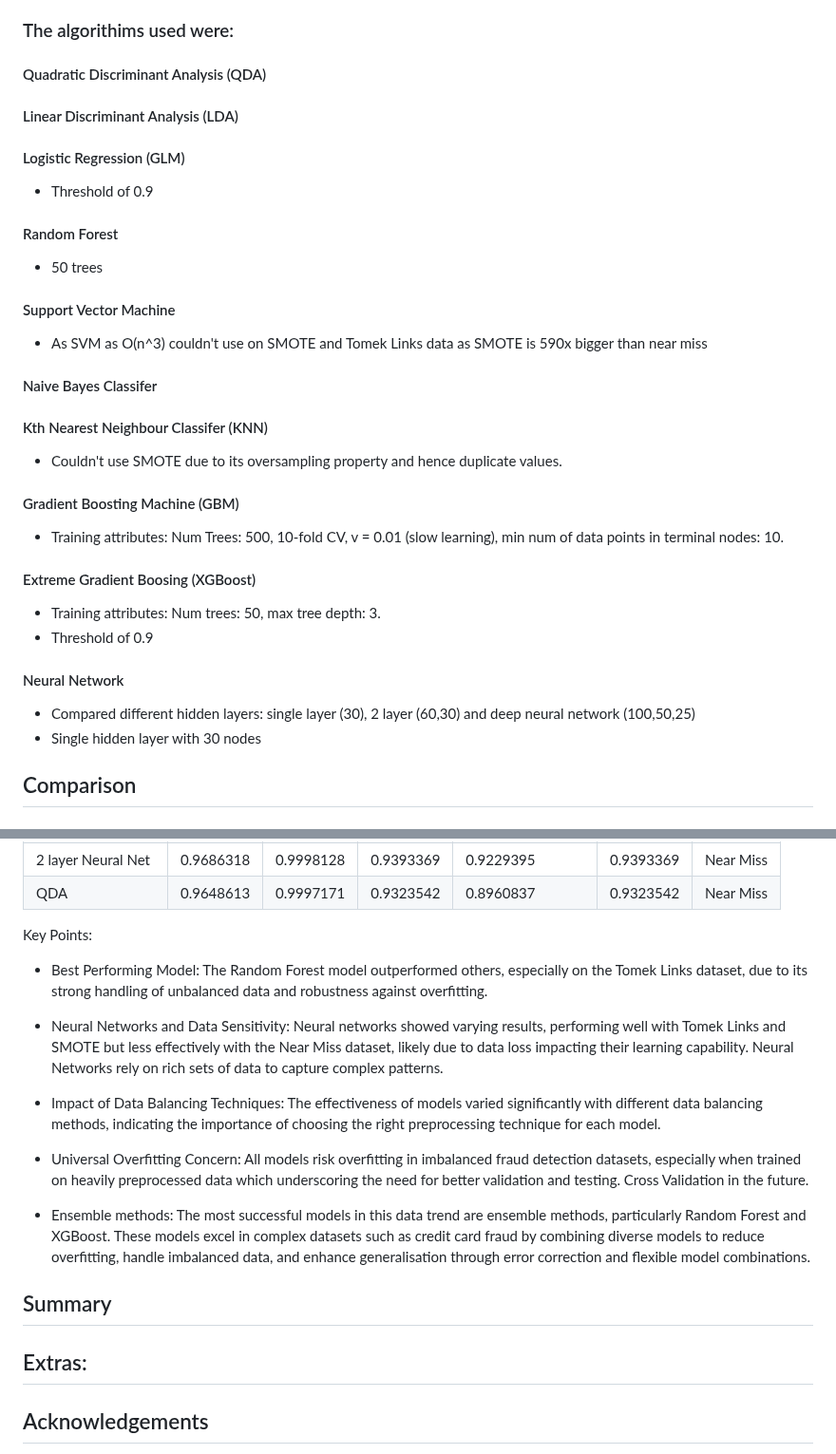
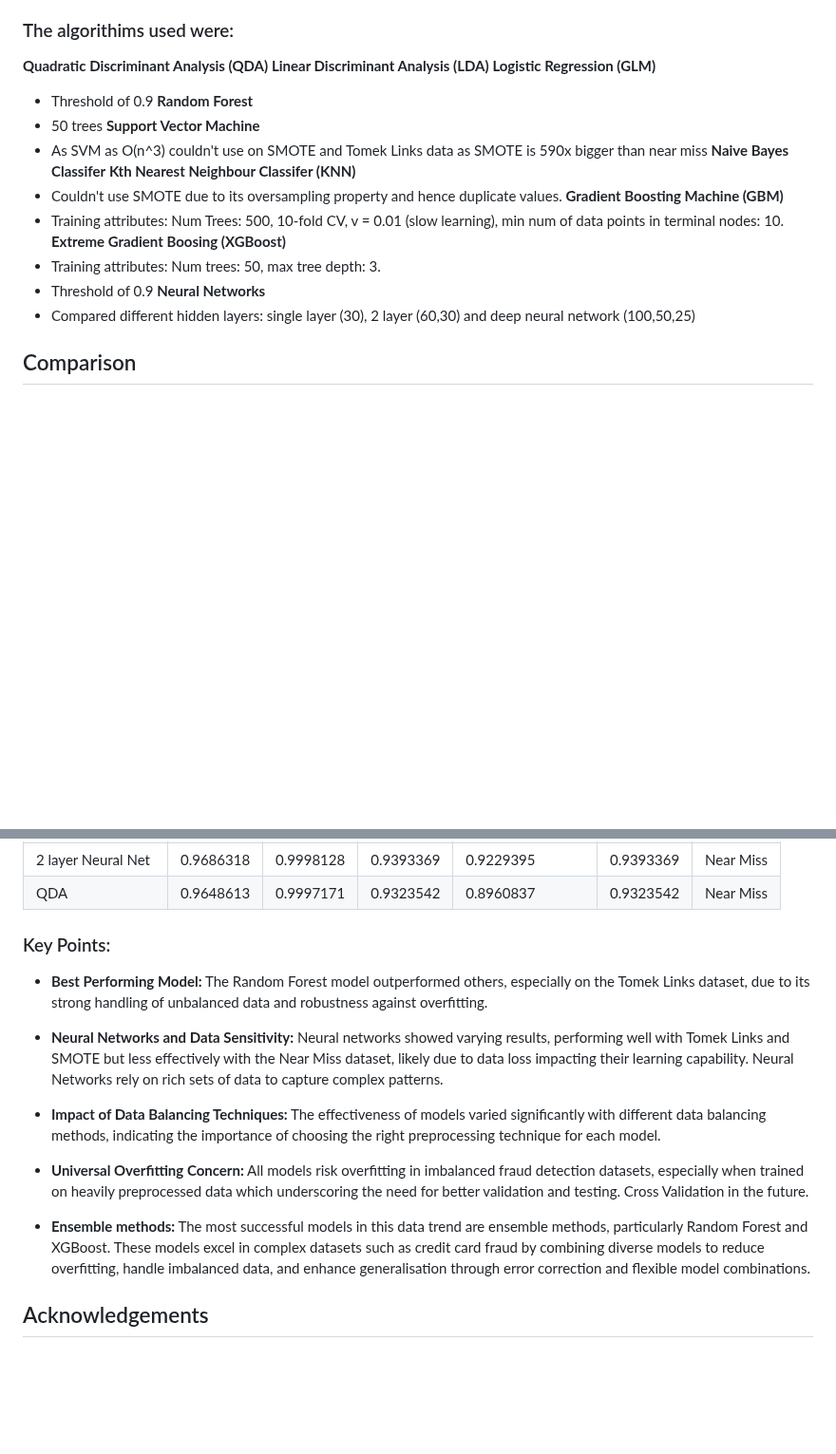
Before and after one commit to zbushby/credit-fraud-detection, a Markdown page: README.md, 2 parts joined by grey strips. Shown at 95% size. GitHub-like rendering; blank space fills up the shorter version.

```diff
--- a/README.md
+++ b/README.md
@@ -48,25 +48,24 @@ From Scaled Data
 - All algorithims were trained on all parameters (not tuned) on 80% of the data with 20% left over data for testing. The training data was randomly undersampled.
 - This imbalanced dataset required using these primary metrics: F-score, Recall & Precision; Accuracy for imbalanced dataset can be decieving
 ### The algorithims used were:
-#### Quadratic Discriminant Analysis (QDA)
-#### Linear Discriminant Analysis (LDA)
-#### Logistic Regression (GLM)
+**Quadratic Discriminant Analysis (QDA)**
+**Linear Discriminant Analysis (LDA)**
+**Logistic Regression (GLM)**
 - Threshold of 0.9
-#### Random Forest
+**Random Forest**
 - 50 trees
-#### Support Vector Machine
+**Support Vector Machine**
 - As SVM as O(n^3) couldn't use on SMOTE and Tomek Links data as SMOTE is 590x bigger than near miss
-#### Naive Bayes Classifer
-#### Kth Nearest Neighbour Classifer (KNN)
+**Naive Bayes Classifer**
+**Kth Nearest Neighbour Classifer (KNN)**
 - Couldn't use SMOTE due to its oversampling property and hence duplicate values.
-#### Gradient Boosting Machine (GBM)
+**Gradient Boosting Machine (GBM)**
 - Training attributes: Num Trees: 500, 10-fold CV, v = 0.01 (slow learning), min num of data points in terminal nodes: 10.
-#### Extreme Gradient Boosing (XGBoost)
+**Extreme Gradient Boosing (XGBoost)**
 - Training attributes: Num trees: 50, max tree depth: 3.
 - Threshold of 0.9
-#### Neural Network
+**Neural Networks**
 - Compared different hidden layers: single layer (30), 2 layer (60,30) and deep neural network (100,50,25)
-- Single hidden layer with 30 nodes
 
 
 ## Comparison
@@ -131,22 +130,19 @@ From Scaled Data
 |  2 layer Neural Net           |  0.9686318   |  0.9998128   |  0.9393369    |  0.9229395        |  0.9393369    | Near Miss     |
 |             QDA               |  0.9648613   |  0.9997171   |  0.9323542    |  0.8960837        |  0.9323542    | Near Miss     |
 
-Key Points:
+### Key Points:
 
-- Best Performing Model: The Random Forest model outperformed others, especially on the Tomek Links dataset, due to its strong handling of unbalanced data and robustness against overfitting.
+- **Best Performing Model:** The Random Forest model outperformed others, especially on the Tomek Links dataset, due to its strong handling of unbalanced data and robustness against overfitting.
 
-- Neural Networks and Data Sensitivity: Neural networks showed varying results, performing well with Tomek Links and SMOTE but less effectively with the Near Miss dataset, likely due to data loss impacting their learning capability. Neural Networks rely on rich sets of data to capture complex patterns.
+- **Neural Networks and Data Sensitivity:** Neural networks showed varying results, performing well with Tomek Links and SMOTE but less effectively with the Near Miss dataset, likely due to data loss impacting their learning capability. Neural Networks rely on rich sets of data to capture complex patterns.
 
-- Impact of Data Balancing Techniques: The effectiveness of models varied significantly with different data balancing methods, indicating the importance of choosing the right preprocessing technique for each model.
+- **Impact of Data Balancing Techniques:** The effectiveness of models varied significantly with different data balancing methods, indicating the importance of choosing the right preprocessing technique for each model.
 
-- Universal Overfitting Concern: All models risk overfitting in imbalanced fraud detection datasets, especially when trained on heavily preprocessed data which underscoring the need for better validation and testing. Cross Validation in the future.
+- **Universal Overfitting Concern:** All models risk overfitting in imbalanced fraud detection datasets, especially when trained on heavily preprocessed data which underscoring the need for better validation and testing. Cross Validation in the future.
 
-- Ensemble methods: The most successful models in this data trend are ensemble methods, particularly Random Forest and XGBoost. These models excel in complex datasets such as credit card fraud by combining diverse models to reduce overfitting, handle imbalanced data, and enhance generalisation through error correction and flexible model combinations.
-
-## Summary
+- **Ensemble methods:** The most successful models in this data trend are ensemble methods, particularly Random Forest and XGBoost. These models excel in complex datasets such as credit card fraud by combining diverse models to reduce overfitting, handle imbalanced data, and enhance generalisation through error correction and flexible model combinations.
 
 
-## Extras:
 
 ## Acknowledgements
 The dataset has been collected and analysed during a research collaboration between Worldline and the Machine Learning Group (http://mlg.ulb.ac.be) of ULB (Université Libre de Bruxelles) on big data mining and fraud detection.
```
